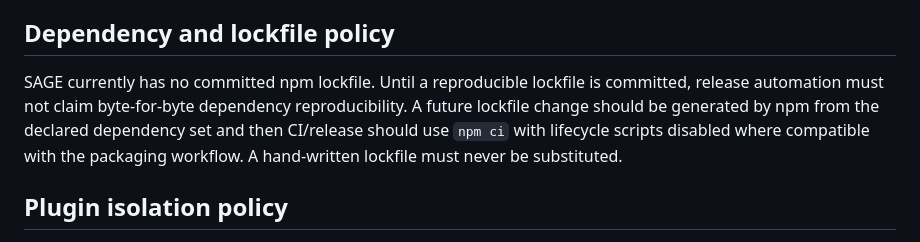
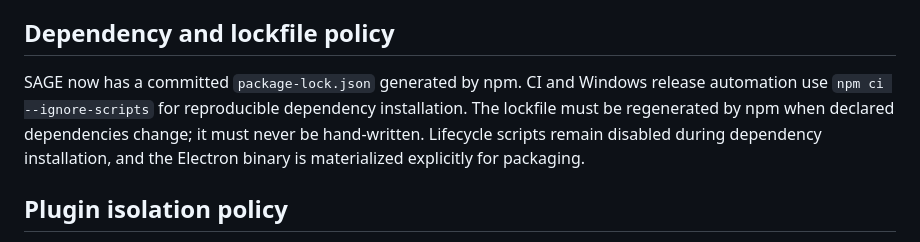
Before and after one commit to shiven301suvagia/Sage, a Markdown page: SECURITY.md, the part around the change. Rendered like a GitHub page.

Commit message:
Phase 16: update security lockfile policy

```diff
--- a/SECURITY.md
+++ b/SECURITY.md
@@ -43,7 +43,7 @@ Before a production release:
 
 ## Dependency and lockfile policy
 
-SAGE currently has no committed npm lockfile. Until a reproducible lockfile is committed, release automation must not claim byte-for-byte dependency reproducibility. A future lockfile change should be generated by npm from the declared dependency set and then CI/release should use `npm ci` with lifecycle scripts disabled where compatible with the packaging workflow. A hand-written lockfile must never be substituted.
+SAGE now has a committed `package-lock.json` generated by npm. CI and Windows release automation use `npm ci --ignore-scripts` for reproducible dependency installation. The lockfile must be regenerated by npm when declared dependencies change; it must never be hand-written. Lifecycle scripts remain disabled during dependency installation, and the Electron binary is materialized explicitly for packaging.
 
 ## Plugin isolation policy
 
```
